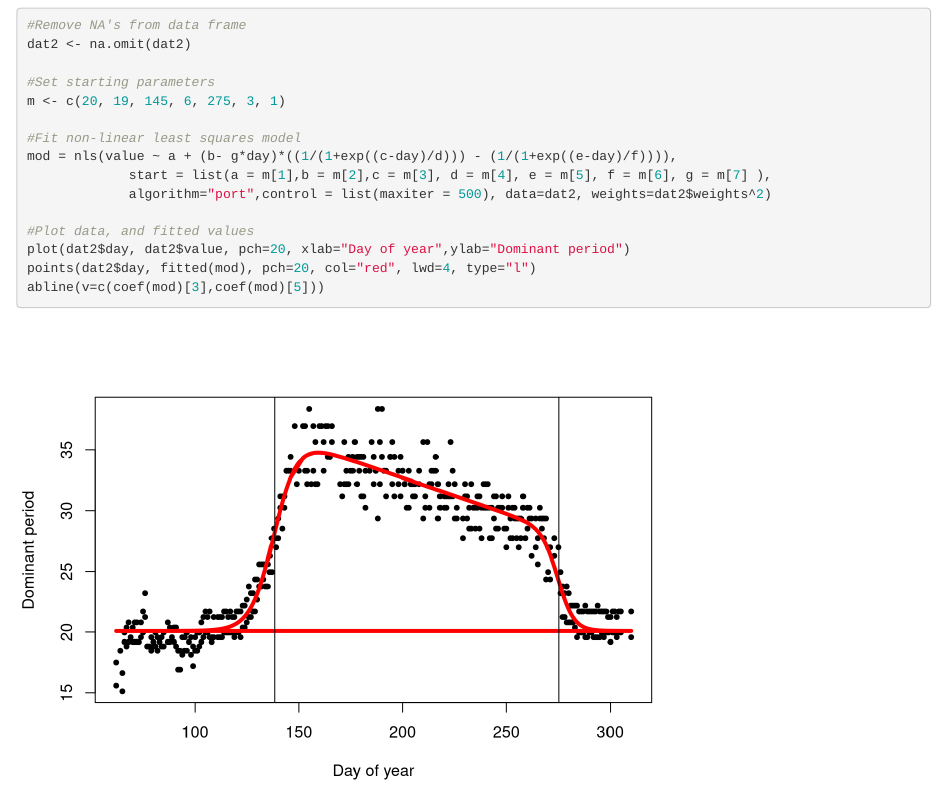
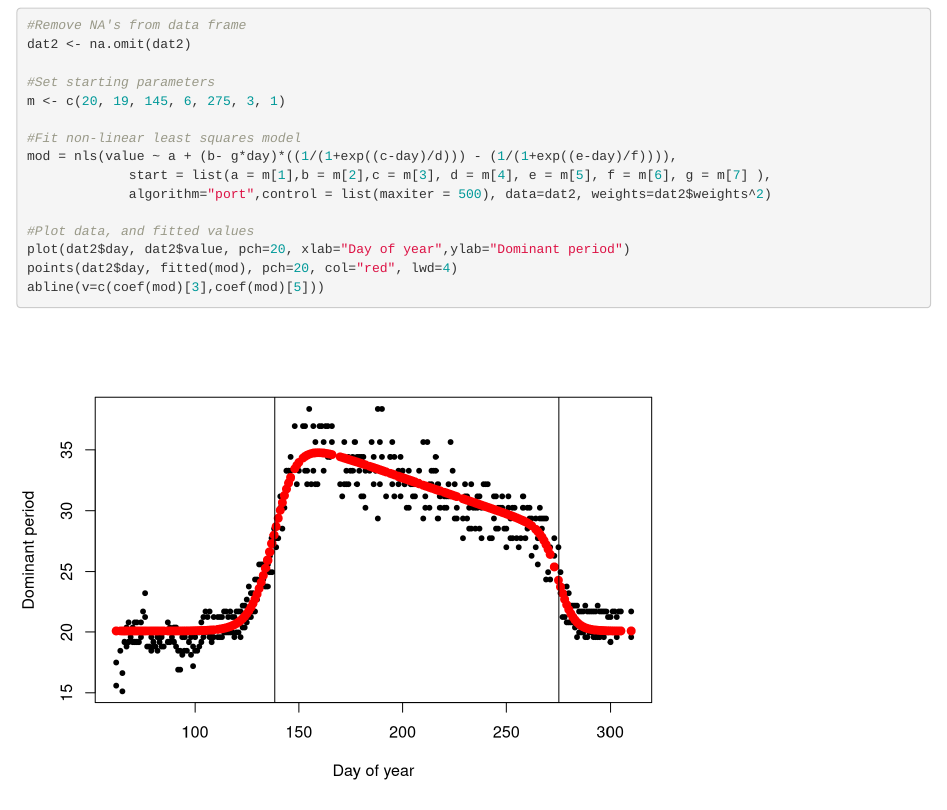
Before and after one commit to agougher/accel, an R Markdown document (README.Rmd): the page in a window 1100 px wide, from 1920 px down. Rendered offline with R 4.5, knitr and Pandoc, with nearby package versions.

Commit message:
Updating readme

````diff
--- a/README.Rmd
+++ b/README.Rmd
@@ -55,6 +55,6 @@ mod = nls(value ~ a + (b- g*day)*((1/(1+exp((c-day)/d))) - (1/(1+exp((e-day)/f))
 
 #Plot data, and fitted values
 plot(dat2$day, dat2$value, pch=20, xlab="Day of year",ylab="Dominant period")
-points(dat2$day, fitted(mod), pch=20, col="red", lwd=4, type="l")
+points(dat2$day, fitted(mod), pch=20, col="red", lwd=4)
 abline(v=c(coef(mod)[3],coef(mod)[5]))
 ```
````
Also changed, not shown: README.html.
